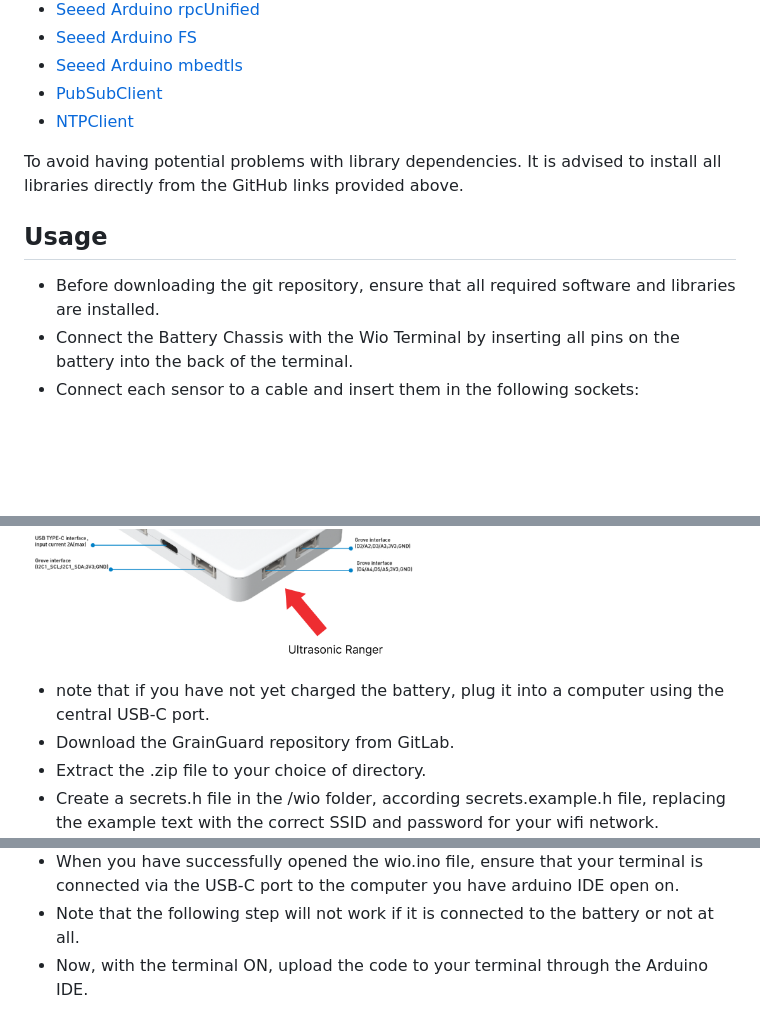
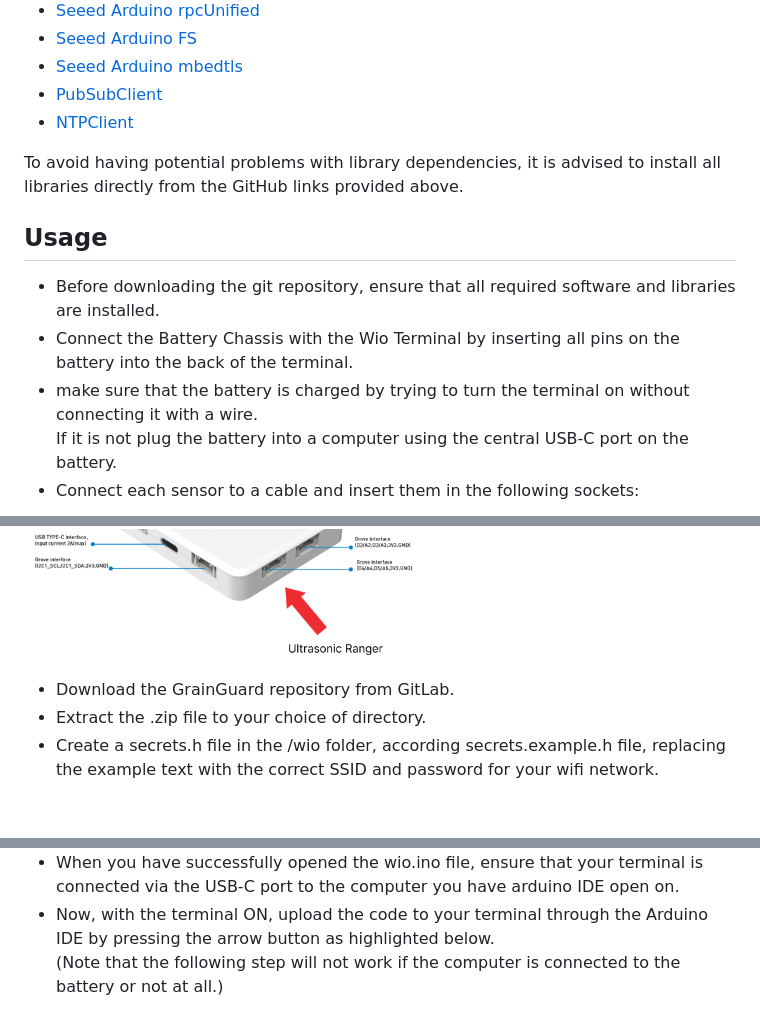
Before and after one commit to caroloading/DIT113-silo-management-project, a Markdown page: README.md, 3 parts joined by grey strips. Drawn GitHub-style; blank space fills up the shorter version.

Commit message:
(#29) update readme based on feedback

```diff
--- a/README.md
+++ b/README.md
@@ -33,18 +33,19 @@ The developed system is meant to help monitor and manage the conditions and leve
 * [PubSubClient](https://github.com/knolleary/pubsubclient/tree/master)
 * [NTPClient](https://github.com/arduino-libraries/NTPClient)
 
-To avoid having potential problems with library dependencies. It is advised to install all libraries directly from the GitHub links provided above.
+To avoid having potential problems with library dependencies, it is advised to install all libraries directly from the GitHub links provided above.
 
 ## Usage
 * Before downloading the git repository, ensure that all required software and libraries are installed.
 * Connect the Battery Chassis with the Wio Terminal by inserting all pins on the battery into the back of the terminal.
+* make sure that the battery is charged by trying to turn the terminal on without connecting it with a wire. <br/>
+If it is not plug the battery into a computer using the central USB-C port on the battery.
 * Connect each sensor to a cable and insert them in the following sockets:
 <div>
     <img style="margin-left: 50px" src="docs/images/WioConnections.png" width="400px" height="auto"/>
     <img style="margin-left: 50px" src="docs/images/BatteryConnections.png" width="400px" height="auto"/>
 </div>
 
-* note that if you have not yet charged the battery, plug it into a computer using the central USB-C port.
 * Download the GrainGuard repository from GitLab.
 * Extract the .zip file to your choice of directory.
 * Create a secrets.h file in the /wio folder, according secrets.example.h file, replacing the example text with the correct SSID and password for your wifi network.
@@ -55,8 +56,8 @@ To avoid having potential problems with library dependencies. It is advised to i
 </div>
 
 * When you have successfully opened the wio.ino file, ensure that your terminal is connected via the USB-C port to the computer you have arduino IDE open on.
-* Note that the following step will not work if it is connected to the battery or not at all.
-* Now, with the terminal ON, upload the code to your terminal through the Arduino IDE.
+* Now, with the terminal ON, upload the code to your terminal through the Arduino IDE by pressing the arrow button as highlighted below. <br/>
+(Note that the following step will not work if the computer is connected to the battery or not at all.)
 <div>
     <img style="margin-left: 50px" src="docs/images/UploadWio.png" width=500px height=200px/>
 </div>
```
